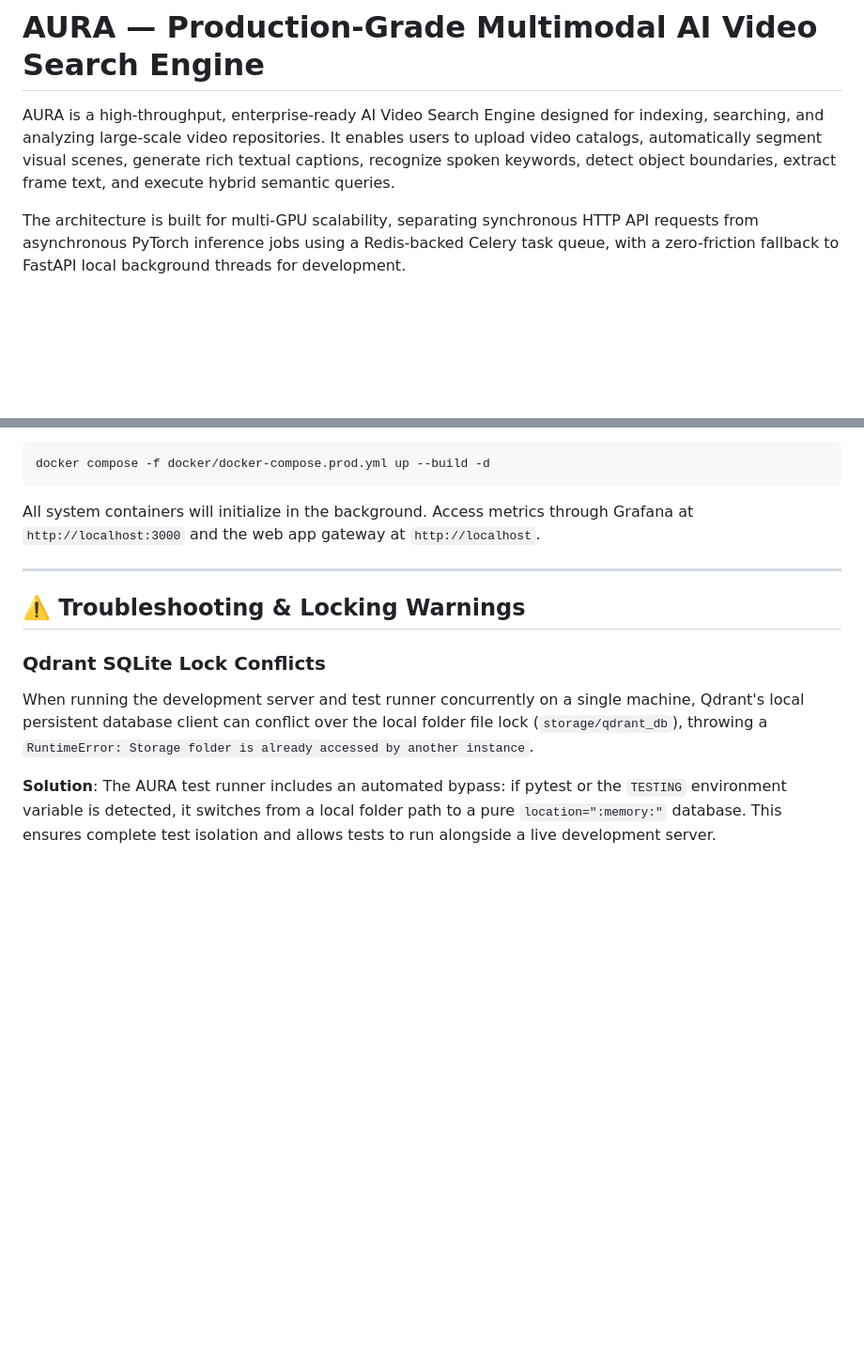
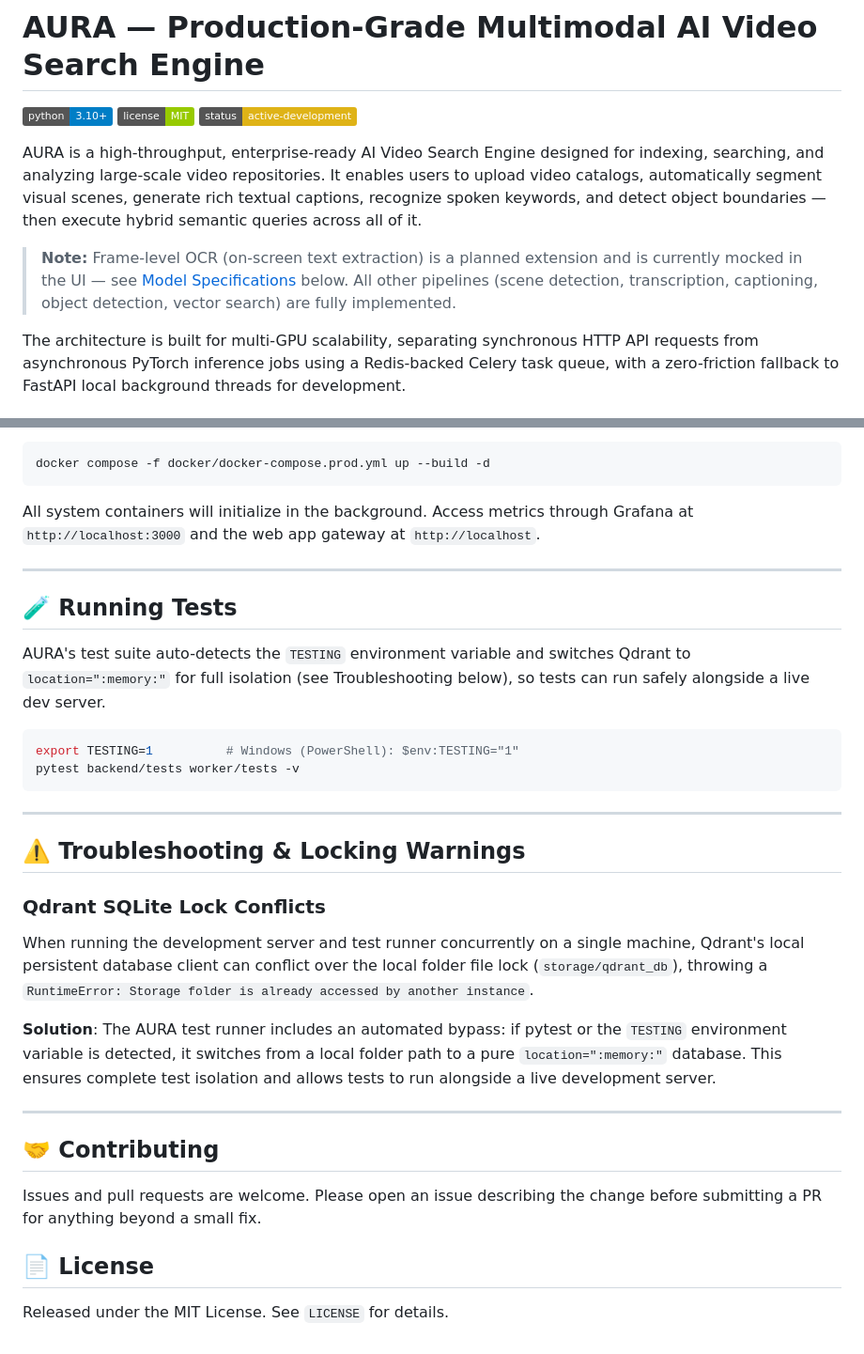
Before and after one commit to CodeCrusader-0001/AI-Video-Search, a Markdown page: README.md, 2 parts joined by grey strips. Shown at 94% size. Rendered like a GitHub page; badges without logos; blank space fills up the shorter version.

````diff
--- a/README.md
+++ b/README.md
@@ -1,6 +1,12 @@
 # AURA — Production-Grade Multimodal AI Video Search Engine
 
-AURA is a high-throughput, enterprise-ready AI Video Search Engine designed for indexing, searching, and analyzing large-scale video repositories. It enables users to upload video catalogs, automatically segment visual scenes, generate rich textual captions, recognize spoken keywords, detect object boundaries, extract frame text, and execute hybrid semantic queries.
+![Python](https://img.shields.io/badge/python-3.10%2B-blue)
+![License](https://img.shields.io/badge/license-MIT-green)
+![Status](https://img.shields.io/badge/status-active--development-yellow)
+
+AURA is a high-throughput, enterprise-ready AI Video Search Engine designed for indexing, searching, and analyzing large-scale video repositories. It enables users to upload video catalogs, automatically segment visual scenes, generate rich textual captions, recognize spoken keywords, and detect object boundaries — then execute hybrid semantic queries across all of it.
+
+> **Note:** Frame-level OCR (on-screen text extraction) is a planned extension and is currently mocked in the UI — see [Model Specifications](#1-model-specifications) below. All other pipelines (scene detection, transcription, captioning, object detection, vector search) are fully implemented.
 
 The architecture is built for multi-GPU scalability, separating synchronous HTTP API requests from asynchronous PyTorch inference jobs using a Redis-backed Celery task queue, with a zero-friction fallback to FastAPI local background threads for development.
 
@@ -234,9 +276,30 @@ All system containers will initialize in the background. Access metrics through
 
 ---
 
+## 🧪 Running Tests
+
+AURA's test suite auto-detects the `TESTING` environment variable and switches Qdrant to `location=":memory:"` for full isolation (see Troubleshooting below), so tests can run safely alongside a live dev server.
+
+```bash
+export TESTING=1          # Windows (PowerShell): $env:TESTING="1"
+pytest backend/tests worker/tests -v
+```
+
+---
+
 ## ⚠️ Troubleshooting & Locking Warnings
 
 ### Qdrant SQLite Lock Conflicts
 When running the development server and test runner concurrently on a single machine, Qdrant's local persistent database client can conflict over the local folder file lock (`storage/qdrant_db`), throwing a `RuntimeError: Storage folder is already accessed by another instance`.
 
 **Solution**: The AURA test runner includes an automated bypass: if pytest or the `TESTING` environment variable is detected, it switches from a local folder path to a pure `location=":memory:"` database. This ensures complete test isolation and allows tests to run alongside a live development server.
+
+---
+
+## 🤝 Contributing
+
+Issues and pull requests are welcome. Please open an issue describing the change before submitting a PR for anything beyond a small fix.
+
+## 📄 License
+
+Released under the MIT License. See `LICENSE` for details.
````
Also changed, not shown: other parts of README.md (+78 -42 lines).
